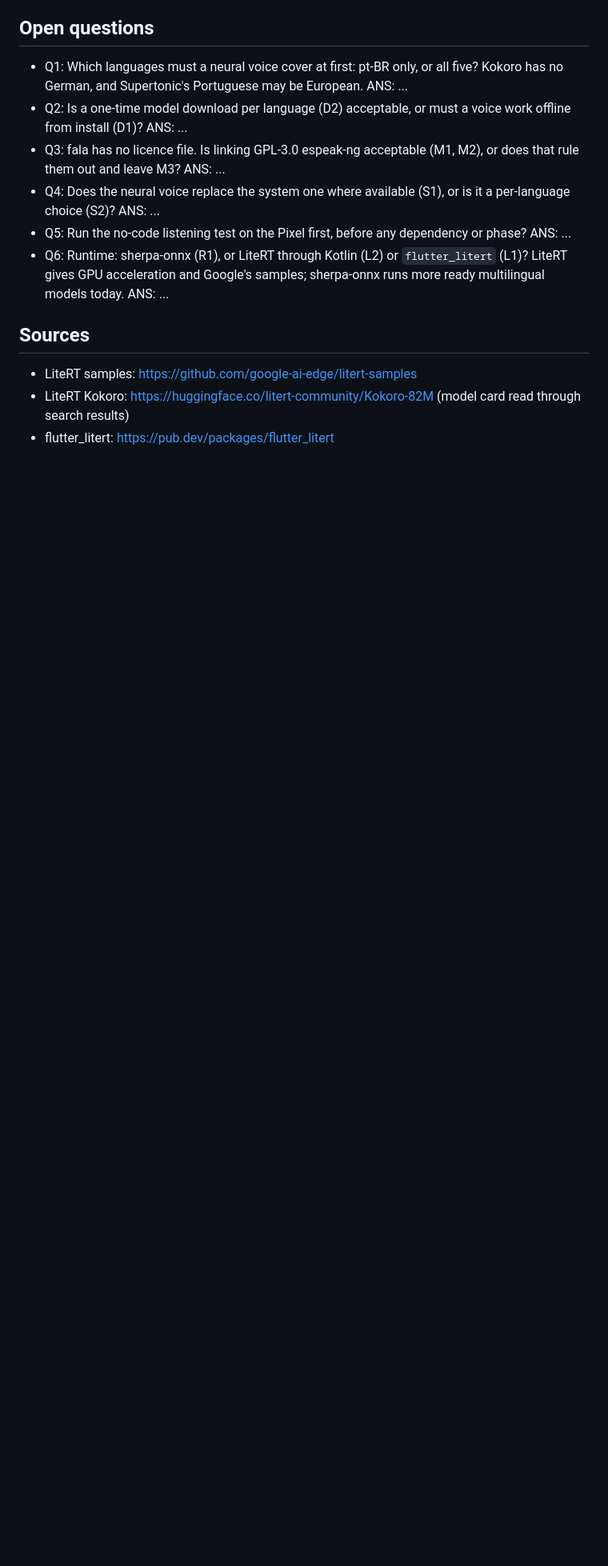
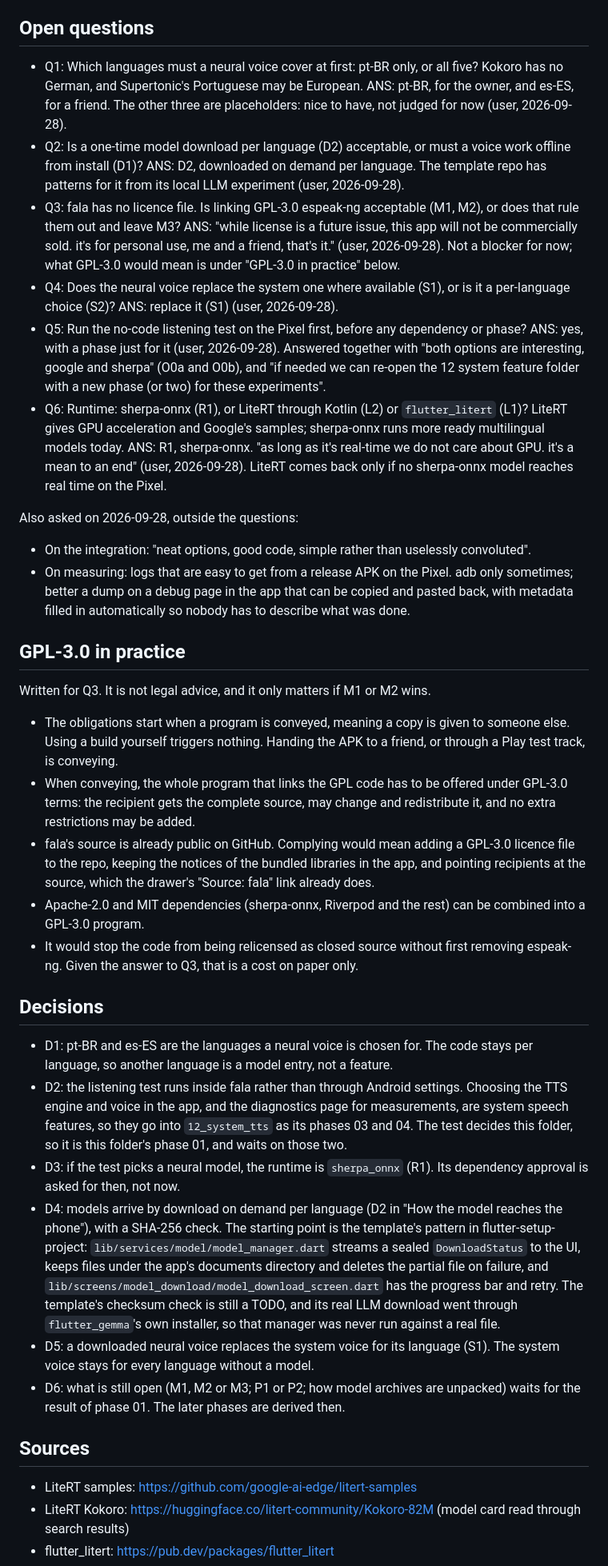
Before and after one commit to Pitrified/fala-language-tutor, a Markdown page: plans/13_neural_tts/00_start.md, the part around one of its changes. Shown at 80% size. Drawn GitHub-style; blank space fills up the shorter version.

Commit message:
Record neural voice answers and plan the listening test
Co-Authored-By: Claude Opus 5.5 <noreply@anthropic.com>
Claude-Session: https://claude.ai/code/session_017SavMvSBp2orTpJANzV16y

```diff
--- a/plans/13_neural_tts/00_start.md
+++ b/plans/13_neural_tts/00_start.md
@@ -110,17 +112,41 @@ If one wins, a throwaway Flutter build with `sherpa_onnx` measures the costs abo
 ## Open questions
 
 - Q1: Which languages must a neural voice cover at first: pt-BR only, or all five? Kokoro has no German, and Supertonic's Portuguese may be European.
-  ANS: ...
+  ANS: pt-BR, for the owner, and es-ES, for a friend. The other three are placeholders: nice to have, not judged for now (user, 2026-09-28).
 - Q2: Is a one-time model download per language (D2) acceptable, or must a voice work offline from install (D1)?
-  ANS: ...
+  ANS: D2, downloaded on demand per language. The template repo has patterns for it from its local LLM experiment (user, 2026-09-28).
 - Q3: fala has no licence file. Is linking GPL-3.0 espeak-ng acceptable (M1, M2), or does that rule them out and leave M3?
-  ANS: ...
+  ANS: "while license is a future issue, this app will not be commercially sold. it's for personal use, me and a friend, that's it." (user, 2026-09-28). Not a blocker for now; what GPL-3.0 would mean is under "GPL-3.0 in practice" below.
 - Q4: Does the neural voice replace the system one where available (S1), or is it a per-language choice (S2)?
-  ANS: ...
+  ANS: replace it (S1) (user, 2026-09-28).
 - Q5: Run the no-code listening test on the Pixel first, before any dependency or phase?
-  ANS: ...
+  ANS: yes, with a phase just for it (user, 2026-09-28). Answered together with "both options are interesting, google and sherpa" (O0a and O0b), and "if needed we can re-open the 12 system feature folder with a new phase (or two) for these experiments".
 - Q6: Runtime: sherpa-onnx (R1), or LiteRT through Kotlin (L2) or `flutter_litert` (L1)? LiteRT gives GPU acceleration and Google's samples; sherpa-onnx runs more ready multilingual models today.
-  ANS: ...
+  ANS: R1, sherpa-onnx. "as long as it's real-time we do not care about GPU. it's a mean to an end" (user, 2026-09-28). LiteRT comes back only if no sherpa-onnx model reaches real time on the Pixel.
+
+Also asked on 2026-09-28, outside the questions:
+
+- On the integration: "neat options, good code, simple rather than uselessly convoluted".
+- On measuring: logs that are easy to get from a release APK on the Pixel. adb only sometimes; better a dump on a debug page in the app that can be copied and pasted back, with metadata filled in automatically so nobody has to describe what was done.
+
+## GPL-3.0 in practice
+
+Written for Q3. It is not legal advice, and it only matters if M1 or M2 wins.
+
+- The obligations start when a program is conveyed, meaning a copy is given to someone else. Using a build yourself triggers nothing. Handing the APK to a friend, or through a Play test track, is conveying.
+- When conveying, the whole program that links the GPL code has to be offered under GPL-3.0 terms: the recipient gets the complete source, may change and redistribute it, and no extra restrictions may be added.
+- fala's source is already public on GitHub. Complying would mean adding a GPL-3.0 licence file to the repo, keeping the notices of the bundled libraries in the app, and pointing recipients at the source, which the drawer's "Source: fala" link already does.
+- Apache-2.0 and MIT dependencies (sherpa-onnx, Riverpod and the rest) can be combined into a GPL-3.0 program.
+- It would stop the code from being relicensed as closed source without first removing espeak-ng. Given the answer to Q3, that is a cost on paper only.
+
+## Decisions
+
+- D1: pt-BR and es-ES are the languages a neural voice is chosen for. The code stays per language, so another language is a model entry, not a feature.
+- D2: the listening test runs inside fala rather than through Android settings. Choosing the TTS engine and voice in the app, and the diagnostics page for measurements, are system speech features, so they go into `12_system_tts` as its phases 03 and 04. The test decides this folder, so it is this folder's phase 01, and waits on those two.
+- D3: if the test picks a neural model, the runtime is `sherpa_onnx` (R1). Its dependency approval is asked for then, not now.
+- D4: models arrive by download on demand per language (D2 in "How the model reaches the phone"), with a SHA-256 check. The starting point is the template's pattern in flutter-setup-project: `lib/services/model/model_manager.dart` streams a sealed `DownloadStatus` to the UI, keeps files under the app's documents directory and deletes the partial file on failure, and `lib/screens/model_download/model_download_screen.dart` has the progress bar and retry. The template's checksum check is still a TODO, and its real LLM download went through `flutter_gemma`'s own installer, so that manager was never run against a real file.
+- D5: a downloaded neural voice replaces the system voice for its language (S1). The system voice stays for every language without a model.
+- D6: what is still open (M1, M2 or M3; P1 or P2; how model archives are unpacked) waits for the result of phase 01. The later phases are derived then.
 
 ## Sources
 
```
Also changed, not shown: other parts of plans/13_neural_tts/00_start.md (+4 -2 lines), plans/13_neural_tts/01_listening_test.md (added, +36 -0 lines), plans/13_neural_tts/tracking.md (added, +20 -0 lines).
